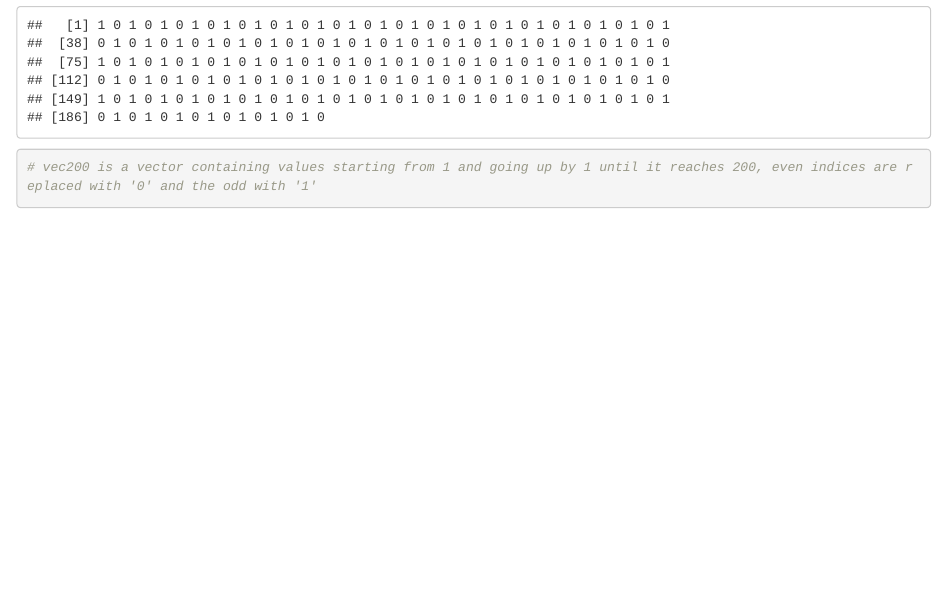
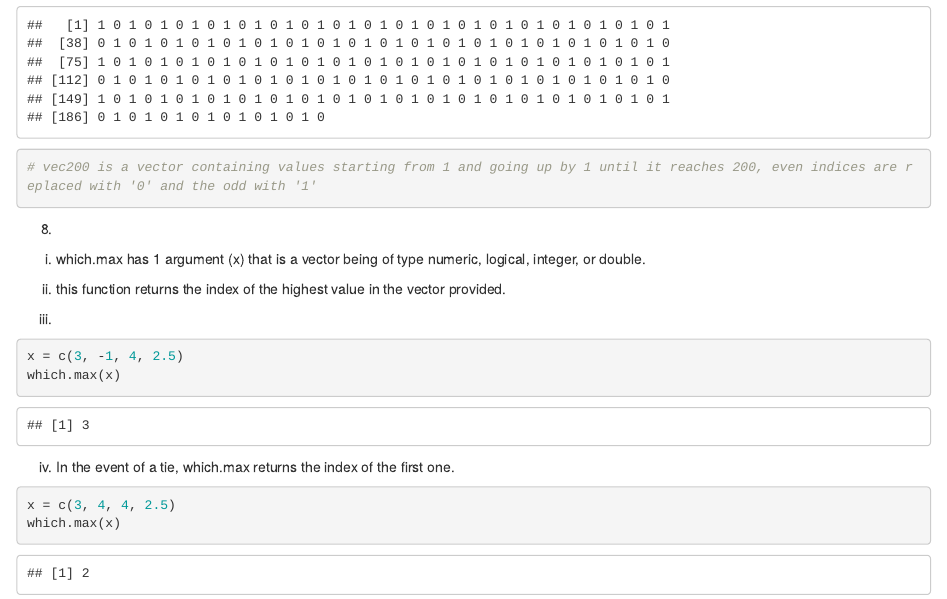
Before and after one commit to ericf8/ds202_hw1, an R Markdown document (hw1_EricFriesth.Rmd): the page in a window 1100 px wide, from 1600 px down. Rendered offline with R 4.5, knitr and Pandoc, with nearby package versions; some code elsewhere in the file could not run offline.

Commit message:
finished rmd

````diff
--- a/hw1_EricFriesth.Rmd
+++ b/hw1_EricFriesth.Rmd
@@ -76,3 +76,20 @@ print(vec200)
 
 # vec200 is a vector containing values starting from 1 and going up by 1 until it reaches 200, even indices are replaced with '0' and the odd with '1'
 ```
+
+8.
+i. which.max has 1 argument (x) that is a vector being of type numeric, logical, integer, or double.
+
+ii. this function returns the index of the highest value in the vector provided.
+
+iii.
+```{r}
+x = c(3, -1, 4, 2.5)
+which.max(x)
+```
+
+iv. In the event of a tie, which.max returns the index of the first one.
+```{r}
+x = c(3, 4, 4, 2.5)
+which.max(x)
+```
````
